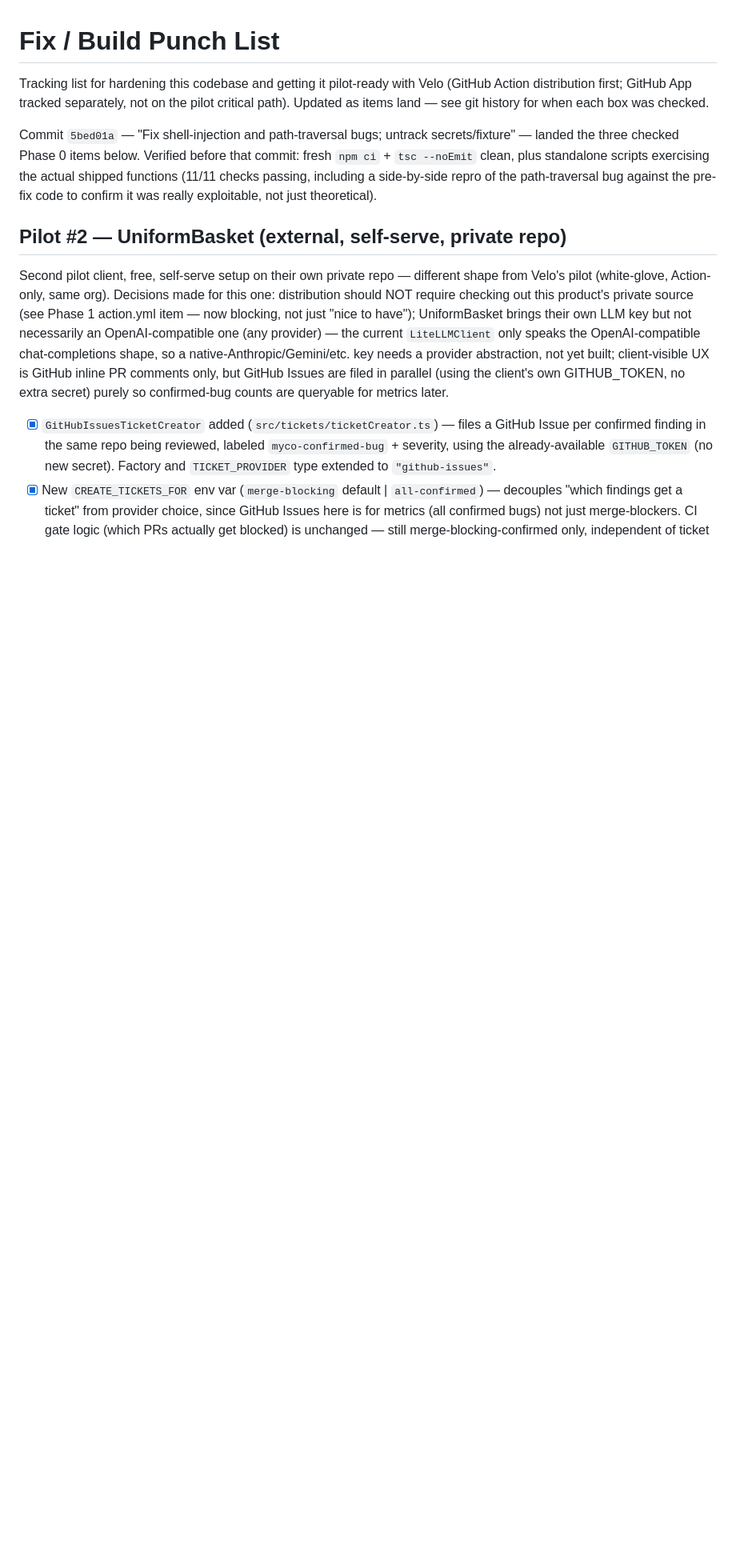
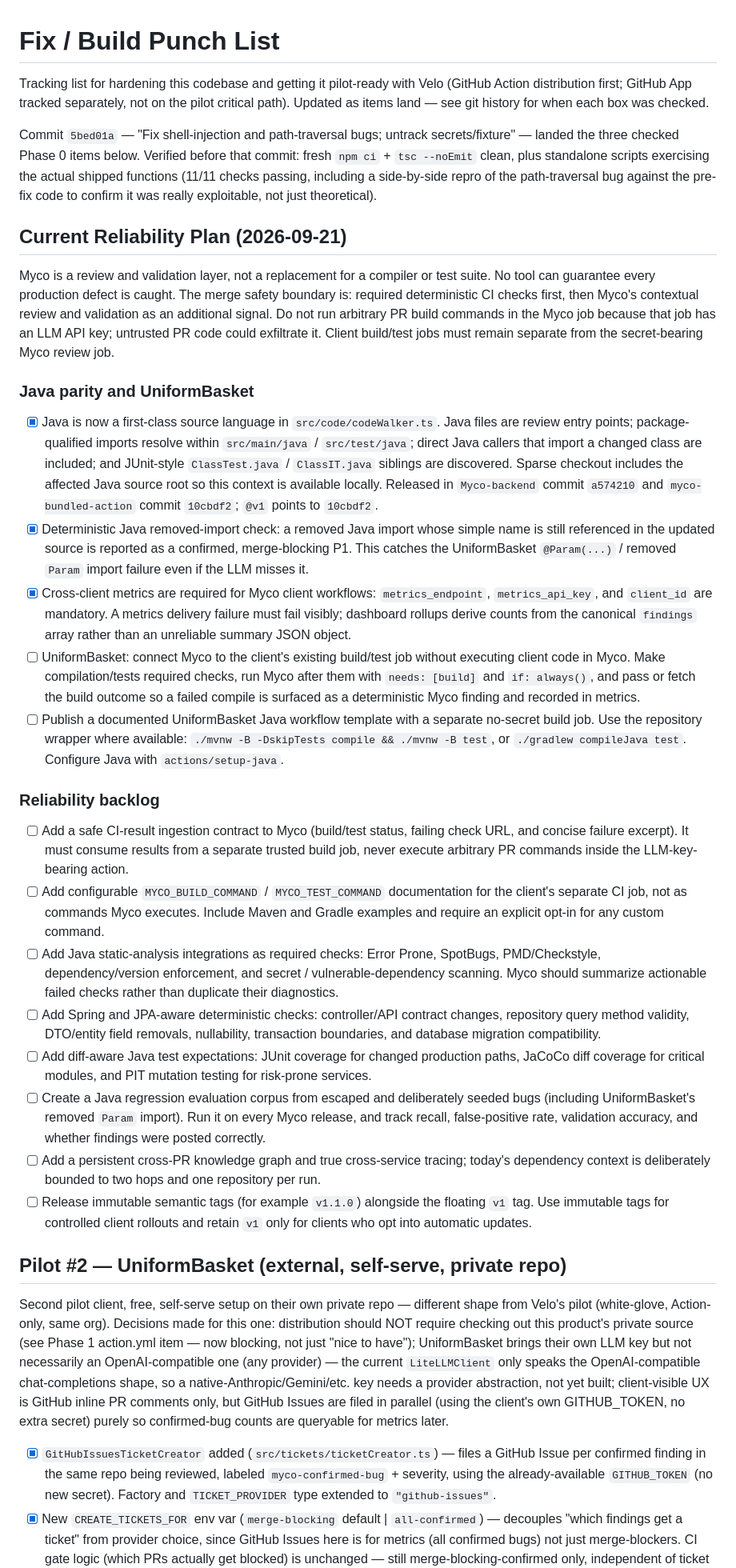
Before and after one commit to vvkmj/myco-demo-api-service, a Markdown page: TODO.md, the part around the change. Shown at 80% size. Drawn GitHub-style; blank space fills up the shorter version.

Commit message:
Document Java reliability roadmap

```diff
--- a/TODO.md
+++ b/TODO.md
@@ -11,6 +11,76 @@ before that commit: fresh `npm ci` + `tsc --noEmit` clean, plus standalone
 scripts exercising the actual shipped functions (11/11 checks passing,
 including a side-by-side repro of the path-traversal bug against the
 pre-fix code to confirm it was really exploitable, not just theoretical).
+
+## Current Reliability Plan (2026-09-21)
+
+Myco is a review and validation layer, not a replacement for a compiler or
+test suite. No tool can guarantee every production defect is caught. The
+merge safety boundary is: required deterministic CI checks first, then Myco's
+contextual review and validation as an additional signal. Do not run arbitrary
+PR build commands in the Myco job because that job has an LLM API key; untrusted
+PR code could exfiltrate it. Client build/test jobs must remain separate from
+the secret-bearing Myco review job.
+
+### Java parity and UniformBasket
+
+- [x] Java is now a first-class source language in `src/code/codeWalker.ts`.
+      Java files are review entry points; package-qualified imports resolve
+      within `src/main/java` / `src/test/java`; direct Java callers that import
+      a changed class are included; and JUnit-style `ClassTest.java` /
+      `ClassIT.java` siblings are discovered. Sparse checkout includes the
+      affected Java source root so this context is available locally. Released
+      in `Myco-backend` commit `a574210` and
+      `myco-bundled-action` commit `10cbdf2`; `@v1` points to `10cbdf2`.
+- [x] Deterministic Java removed-import check: a removed Java import whose
+      simple name is still referenced in the updated source is reported as a
+      confirmed, merge-blocking P1. This catches the UniformBasket
+      `@Param(...)` / removed `Param` import failure even if the LLM misses it.
+- [x] Cross-client metrics are required for Myco client workflows:
+      `metrics_endpoint`, `metrics_api_key`, and `client_id` are mandatory.
+      A metrics delivery failure must fail visibly; dashboard rollups derive
+      counts from the canonical `findings` array rather than an unreliable
+      summary JSON object.
+- [ ] UniformBasket: connect Myco to the client's existing build/test job
+      without executing client code in Myco. Make compilation/tests required
+      checks, run Myco after them with `needs: [build]` and `if: always()`, and
+      pass or fetch the build outcome so a failed compile is surfaced as a
+      deterministic Myco finding and recorded in metrics.
+- [ ] Publish a documented UniformBasket Java workflow template with a separate
+      no-secret build job. Use the repository wrapper where available:
+      `./mvnw -B -DskipTests compile && ./mvnw -B test`, or
+      `./gradlew compileJava test`. Configure Java with `actions/setup-java`.
+
+### Reliability backlog
+
+- [ ] Add a safe CI-result ingestion contract to Myco (build/test status,
+      failing check URL, and concise failure excerpt). It must consume results
+      from a separate trusted build job, never execute arbitrary PR commands
+      inside the LLM-key-bearing action.
+- [ ] Add configurable `MYCO_BUILD_COMMAND` / `MYCO_TEST_COMMAND` documentation
+      for the client's separate CI job, not as commands Myco executes. Include
+      Maven and Gradle examples and require an explicit opt-in for any custom
+      command.
+- [ ] Add Java static-analysis integrations as required checks: Error Prone,
+      SpotBugs, PMD/Checkstyle, dependency/version enforcement, and secret /
+      vulnerable-dependency scanning. Myco should summarize actionable failed
+      checks rather than duplicate their diagnostics.
+- [ ] Add Spring and JPA-aware deterministic checks: controller/API contract
+      changes, repository query method validity, DTO/entity field removals,
+      nullability, transaction boundaries, and database migration compatibility.
+- [ ] Add diff-aware Java test expectations: JUnit coverage for changed
+      production paths, JaCoCo diff coverage for critical modules, and PIT
+      mutation testing for risk-prone services.
+- [ ] Create a Java regression evaluation corpus from escaped and deliberately
+      seeded bugs (including UniformBasket's removed `Param` import). Run it on
+      every Myco release, and track recall, false-positive rate, validation
+      accuracy, and whether findings were posted correctly.
+- [ ] Add a persistent cross-PR knowledge graph and true cross-service tracing;
+      today's dependency context is deliberately bounded to two hops and one
+      repository per run.
+- [ ] Release immutable semantic tags (for example `v1.1.0`) alongside the
+      floating `v1` tag. Use immutable tags for controlled client rollouts and
+      retain `v1` only for clients who opt into automatic updates.
 
 ## Pilot #2 — UniformBasket (external, self-serve, private repo)
 
```
